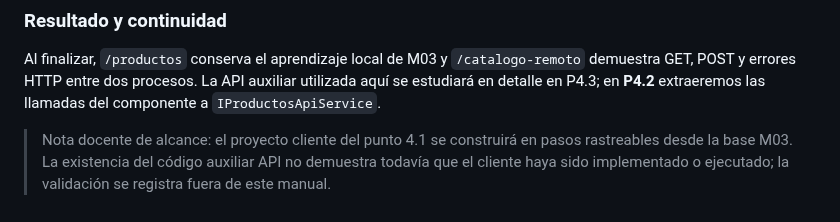
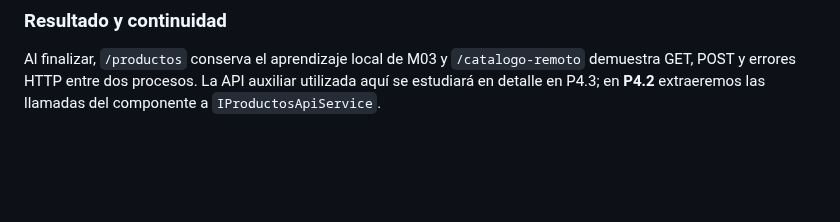
Before and after one commit to jaimecopilot/CURSO-DESARROLLO-WEB-NET8, a Markdown page: M04_APIS_SEGURIDAD/PRACTICAS/M04_PRACTICAS.md, the part around the change. GitHub-like rendering; blank space fills up the shorter version.

Commit message:
M04 P4.1: mantener solo instrucciones del alumno en manual de prácticas

```diff
--- a/M04_APIS_SEGURIDAD/PRACTICAS/M04_PRACTICAS.md
+++ b/M04_APIS_SEGURIDAD/PRACTICAS/M04_PRACTICAS.md
@@ -164,5 +164,3 @@ Mantén el `finally` que desactiva el indicador de carga. Puedes cambiar tempora
 ### Resultado y continuidad
 
 Al finalizar, `/productos` conserva el aprendizaje local de M03 y `/catalogo-remoto` demuestra GET, POST y errores HTTP entre dos procesos. La API auxiliar utilizada aquí se estudiará en detalle en P4.3; en **P4.2** extraeremos las llamadas del componente a `IProductosApiService`.
-
-> Nota docente de alcance: el proyecto cliente del punto 4.1 se construirá en pasos rastreables desde la base M03. La existencia del código auxiliar API no demuestra todavía que el cliente haya sido implementado o ejecutado; la validación se registra fuera de este manual.
```
